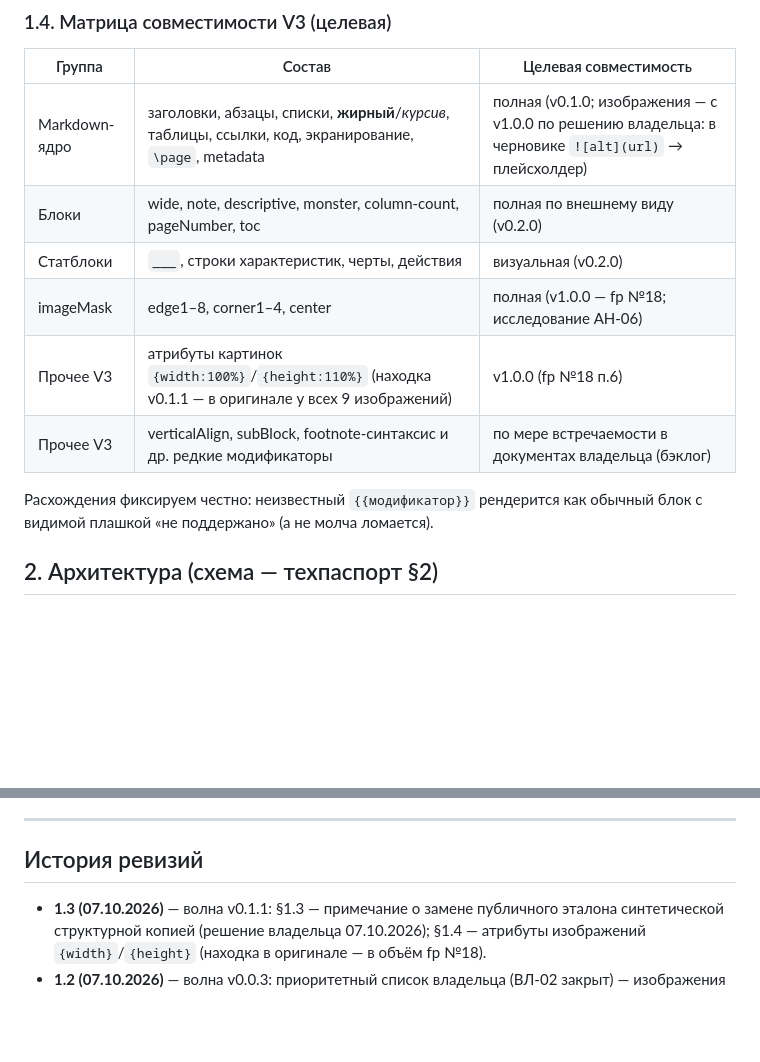
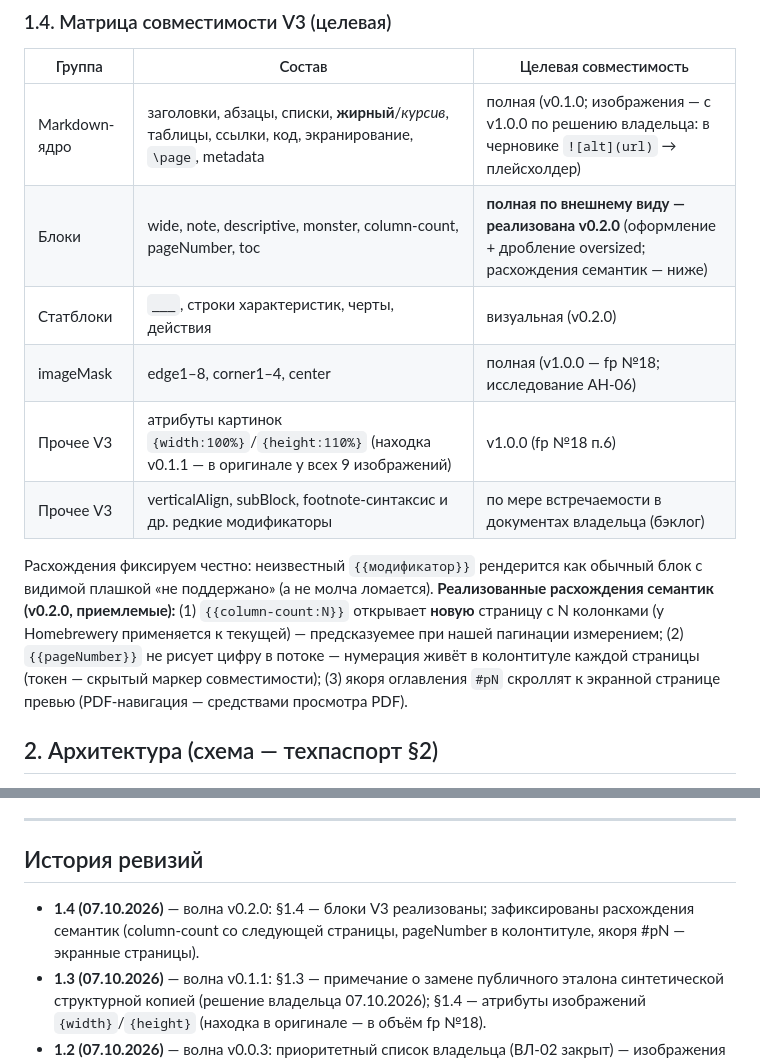
Before and after one commit to paprekolyx/Deigracht, a Markdown page: docs/plan/otchet.md, 2 parts joined by grey strips. GitHub-like rendering; blank space fills up the shorter version.

```diff
--- a/docs/plan/otchet.md
+++ b/docs/plan/otchet.md
@@ -112,7 +112,7 @@ fallback. Отсюда требование fp №3: шрифты темы —
 | Группа | Состав | Целевая совместимость |
 |---|---|---|
 | Markdown-ядро | заголовки, абзацы, списки, **жирный**/*курсив*, таблицы, ссылки, код, экранирование, `\page`, metadata | полная (v0.1.0; изображения — с v1.0.0 по решению владельца: в черновике `![alt](url)` → плейсхолдер) |
-| Блоки | wide, note, descriptive, monster, column-count, pageNumber, toc | полная по внешнему виду (v0.2.0) |
+| Блоки | wide, note, descriptive, monster, column-count, pageNumber, toc | **полная по внешнему виду — реализована v0.2.0** (оформление + дробление oversized; расхождения семантик — ниже) |
 | Статблоки | `___`, строки характеристик, черты, действия | визуальная (v0.2.0) |
 | imageMask | edge1–8, corner1–4, center | полная (v1.0.0 — fp №18; исследование АН-06) |
 | Прочее V3 | атрибуты картинок `{width:100%}`/`{height:110%}` (находка v0.1.1 — в оригинале у всех 9 изображений) | v1.0.0 (fp №18 п.6) |
@@ -120,6 +120,13 @@ fallback. Отсюда требование fp №3: шрифты темы —
 
 Расхождения фиксируем честно: неизвестный `{{модификатор}}` рендерится
 как обычный блок с видимой плашкой «не поддержано» (а не молча ломается).
+**Реализованные расхождения семантик (v0.2.0, приемлемые):**
+(1) `{{column-count:N}}` открывает **новую** страницу с N колонками
+(у Homebrewery применяется к текущей) — предсказуемее при нашей пагинации
+измерением; (2) `{{pageNumber}}` не рисует цифру в потоке — нумерация
+живёт в колонтитуле каждой страницы (токен — скрытый маркер совместимости);
+(3) якоря оглавления `#pN` скроллят к экранной странице превью
+(PDF-навигация — средствами просмотра PDF).
 
 ## 2. Архитектура (схема — техпаспорт §2)
 
@@ -237,6 +244,9 @@ USPTO, WIPO Global Brand DB) не запрашивались — для бесп
 
 ## История ревизий
 
+- **1.4 (07.10.2026)** — волна v0.2.0: §1.4 — блоки V3 реализованы;
+  зафиксированы расхождения семантик (column-count со следующей страницы,
+  pageNumber в колонтитуле, якоря #pN — экранные страницы).
 - **1.3 (07.10.2026)** — волна v0.1.1: §1.3 — примечание о замене
   публичного эталона синтетической структурной копией (решение владельца
   07.10.2026); §1.4 — атрибуты изображений `{width}`/`{height}` (находка
```
Also changed, not shown: other parts of docs/plan/otchet.md (+1 -1 lines), docs/plan/plan-razrabotki.md (+8 -3 lines).
